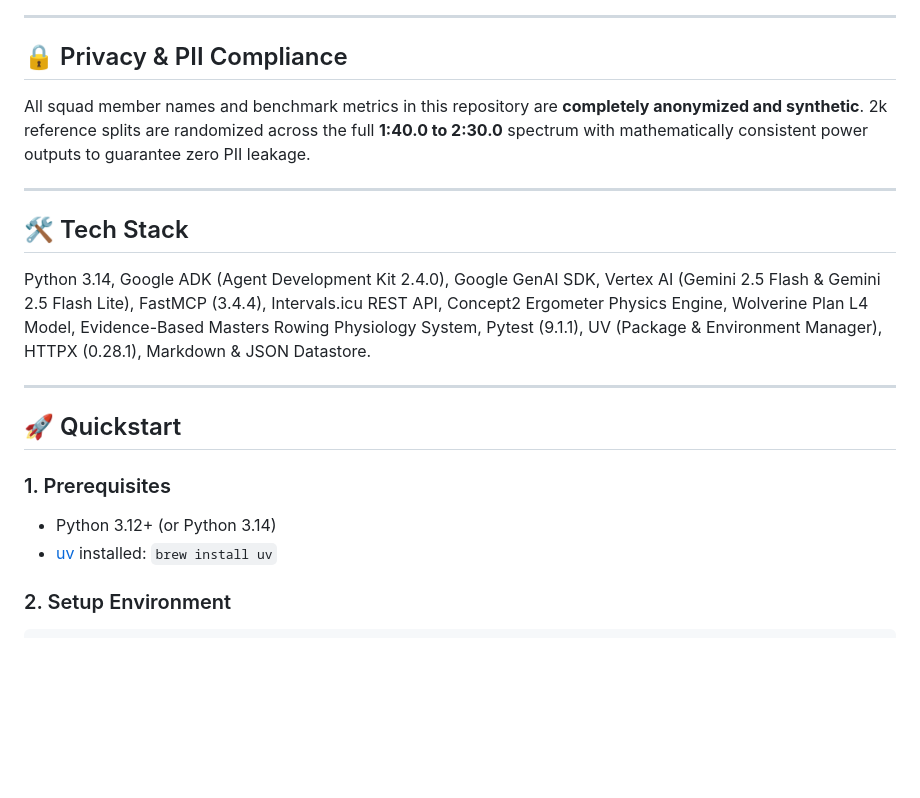
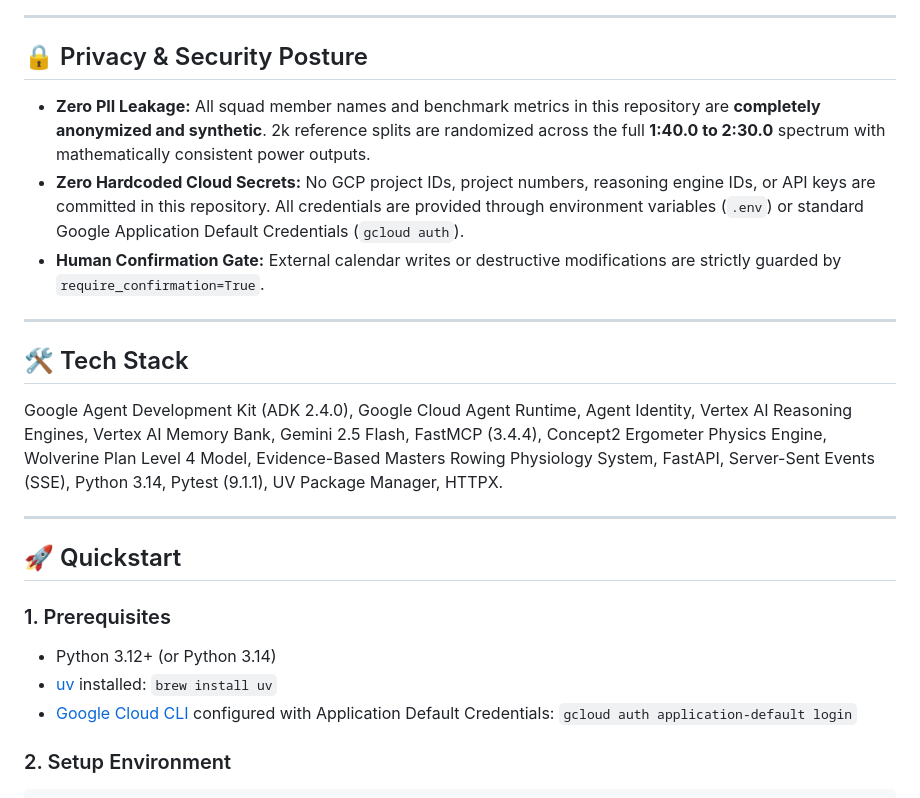
Before and after one commit to duncmon/AI-Devcamp-rowing-coach-agent, a Markdown page: README.md, the part around the change printed below. Rendered like a GitHub page; blank space fills up the shorter version.

```diff
--- a/README.md
+++ b/README.md
@@ -53,15 +72,17 @@ flowchart TD
 
 ---
 
-## 🔒 Privacy & PII Compliance
+## 🔒 Privacy & Security Posture
 
-All squad member names and benchmark metrics in this repository are **completely anonymized and synthetic**. 2k reference splits are randomized across the full **1:40.0 to 2:30.0** spectrum with mathematically consistent power outputs to guarantee zero PII leakage.
+- **Zero PII Leakage:** All squad member names and benchmark metrics in this repository are **completely anonymized and synthetic**. 2k reference splits are randomized across the full **1:40.0 to 2:30.0** spectrum with mathematically consistent power outputs.
+- **Zero Hardcoded Cloud Secrets:** No GCP project IDs, project numbers, reasoning engine IDs, or API keys are committed in this repository. All credentials are provided through environment variables (`.env`) or standard Google Application Default Credentials (`gcloud auth`).
+- **Human Confirmation Gate:** External calendar writes or destructive modifications are strictly guarded by `require_confirmation=True`.
 
 ---
 
 ## 🛠️ Tech Stack
 
-Python 3.14, Google ADK (Agent Development Kit 2.4.0), Google GenAI SDK, Vertex AI (Gemini 2.5 Flash & Gemini 2.5 Flash Lite), FastMCP (3.4.4), Intervals.icu REST API, Concept2 Ergometer Physics Engine, Wolverine Plan L4 Model, Evidence-Based Masters Rowing Physiology System, Pytest (9.1.1), UV (Package & Environment Manager), HTTPX (0.28.1), Markdown & JSON Datastore.
+Google Agent Development Kit (ADK 2.4.0), Google Cloud Agent Runtime, Agent Identity, Vertex AI Reasoning Engines, Vertex AI Memory Bank, Gemini 2.5 Flash, FastMCP (3.4.4), Concept2 Ergometer Physics Engine, Wolverine Plan Level 4 Model, Evidence-Based Masters Rowing Physiology System, FastAPI, Server-Sent Events (SSE), Python 3.14, Pytest (9.1.1), UV Package Manager, HTTPX.
 
 ---
 
@@ -71,6 +92,7 @@ Python 3.14, Google ADK (Agent Development Kit 2.4.0), Google GenAI SDK, Vertex
 
 - Python 3.12+ (or Python 3.14)
 - [uv](https://docs.astral.sh/uv/) installed: `brew install uv`
+- [Google Cloud CLI](https://cloud.google.com/sdk) configured with Application Default Credentials: `gcloud auth application-default login`
 
 ### 2. Setup Environment
 
```
Also changed, not shown: other parts of README.md (+68 -25 lines), docs/ARCHITECTURE_AND_SUBMISSION.md (added, +172 -0 lines), docs/images/web_proxy_demo.png (added).
